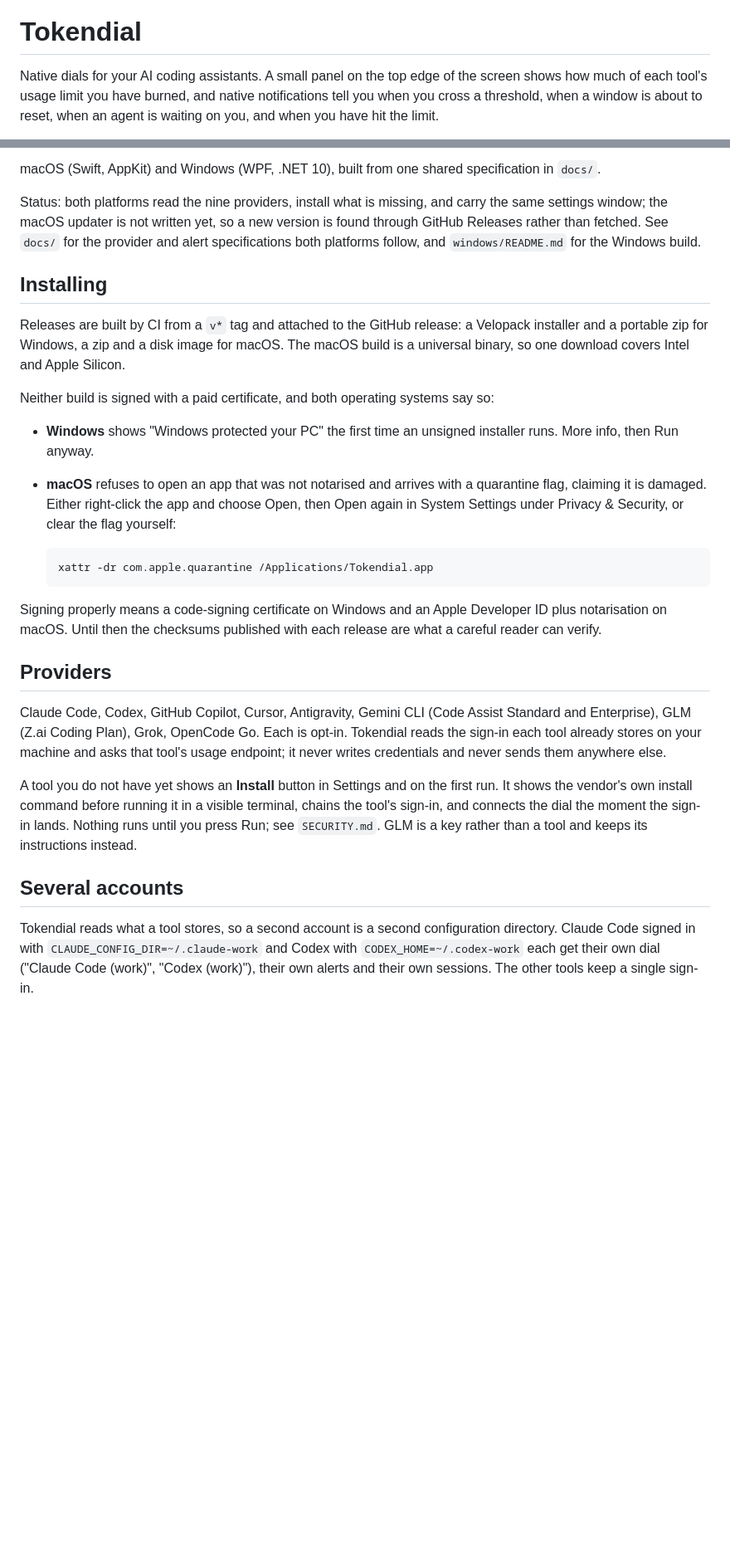
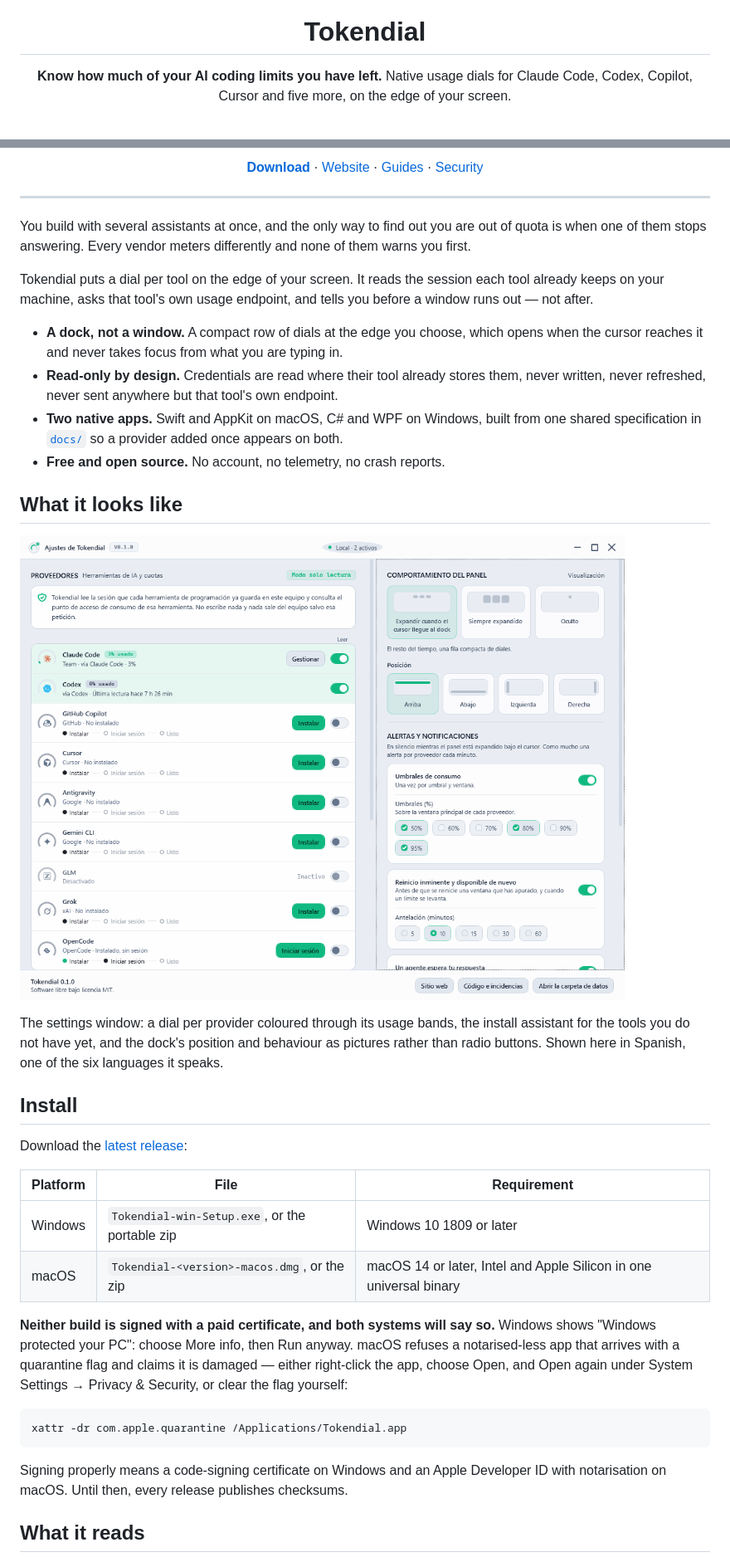
Before and after one commit to r4yb3l/tokendial, a Markdown page: README.md, 2 parts joined by grey strips. Shown: that part at 83% size. Rendered like a GitHub page; pictures changed too: docs/media/settings.png (added); blank space fills up the shorter version.

````diff
--- a/README.md
+++ b/README.md
@@ -1,7 +5,5 @@
 # Tokendial
 
-Native dials for your AI coding assistants. A small panel on the top edge of the
-screen shows how much of each tool's usage limit you have burned, and native
-notifications tell you when you cross a threshold, when a window is about to
-reset, when an agent is waiting on you, and when you have hit the limit.
+**Know how much of your AI coding limits you have left.**
+Native usage dials for Claude Code, Codex, Copilot, Cursor and five more, on the edge of your screen.
 
@@ -9,51 +14,52 @@ The website lives in `site/` (Astro, six languages, deployed to Vercel at tokend
 
-macOS (Swift, AppKit) and Windows (WPF, .NET 10), built from one shared
-specification in `docs/`.
+[**Download**](https://github.com/r4yb3l/tokendial/releases/latest) · [Website](https://tokendial.vercel.app) · [Guides](https://tokendial.vercel.app/guides) · [Security](SECURITY.md)
 
-Status: both platforms read the nine providers, install what is missing, and carry
-the same settings window; the macOS updater is not written yet, so a new version is
-found through GitHub Releases rather than fetched. See `docs/` for the provider and
-alert specifications both platforms follow, and `windows/README.md` for the Windows
-build.
+</div>
 
-## Installing
+---
 
-Releases are built by CI from a `v*` tag and attached to the GitHub release: a
-Velopack installer and a portable zip for Windows, a zip and a disk image for macOS.
-The macOS build is a universal binary, so one download covers Intel and Apple
-Silicon.
+You build with several assistants at once, and the only way to find out you are out of quota is when one
+of them stops answering. Every vendor meters differently and none of them warns you first.
 
-Neither build is signed with a paid certificate, and both operating systems say so:
+Tokendial puts a dial per tool on the edge of your screen. It reads the session each tool already keeps on
+your machine, asks that tool's own usage endpoint, and tells you before a window runs out — not after.
 
-- **Windows** shows "Windows protected your PC" the first time an unsigned installer
-  runs. More info, then Run anyway.
-- **macOS** refuses to open an app that was not notarised and arrives with a
-  quarantine flag, claiming it is damaged. Either right-click the app and choose
-  Open, then Open again in System Settings under Privacy & Security, or clear the
-  flag yourself:
+- **A dock, not a window.** A compact row of dials at the edge you choose, which opens when the cursor
+  reaches it and never takes focus from what you are typing in.
+- **Read-only by design.** Credentials are read where their tool already stores them, never written, never
+  refreshed, never sent anywhere but that tool's own endpoint.
+- **Two native apps.** Swift and AppKit on macOS, C# and WPF on Windows, built from one shared
+  specification in [`docs/`](docs/) so a provider added once appears on both.
+- **Free and open source.** No account, no telemetry, no crash reports.
 
-  ```sh
-  xattr -dr com.apple.quarantine /Applications/Tokendial.app
-  ```
+## What it looks like
 
-Signing properly means a code-signing certificate on Windows and an Apple Developer
-ID plus notarisation on macOS. Until then the checksums published with each release
-are what a careful reader can verify.
+![The Tokendial settings window](docs/media/settings.png)
 
-## Providers
+The settings window: a dial per provider coloured through its usage bands, the install assistant for the
+tools you do not have yet, and the dock's position and behaviour as pictures rather than radio buttons.
+Shown here in Spanish, one of the six languages it speaks.
 
-Claude Code, Codex, GitHub Copilot, Cursor, Antigravity, Gemini CLI (Code Assist Standard and Enterprise), GLM (Z.ai Coding Plan), Grok, OpenCode Go. Each is
-opt-in. Tokendial reads the sign-in each tool already stores on your machine and asks that
-tool's usage endpoint; it never writes credentials and never sends them anywhere else.
+## Install
 
-A tool you do not have yet shows an **Install** button in Settings and on the first run. It shows
-the vendor's own install command before running it in a visible terminal, chains the tool's sign-in,
-and connects the dial the moment the sign-in lands. Nothing runs until you press Run; see
-`SECURITY.md`. GLM is a key rather than a tool and keeps its instructions instead.
+Download the [latest release](https://github.com/r4yb3l/tokendial/releases/latest):
 
-## Several accounts
+| Platform | File | Requirement |
+|---|---|---|
+| Windows | `Tokendial-win-Setup.exe`, or the portable zip | Windows 10 1809 or later |
+| macOS | `Tokendial-<version>-macos.dmg`, or the zip | macOS 14 or later, Intel and Apple Silicon in one universal binary |
 
-Tokendial reads what a tool stores, so a second account is a second configuration directory. Claude Code
-signed in with `CLAUDE_CONFIG_DIR=~/.claude-work` and Codex with `CODEX_HOME=~/.codex-work` each get their own
-dial ("Claude Code (work)", "Codex (work)"), their own alerts and their own sessions. The other tools keep a
-single sign-in.
+**Neither build is signed with a paid certificate, and both systems will say so.** Windows shows
+"Windows protected your PC": choose More info, then Run anyway. macOS refuses a notarised-less app that
+arrives with a quarantine flag and claims it is damaged — either right-click the app, choose Open, and
+Open again under System Settings → Privacy & Security, or clear the flag yourself:
+
+```sh
+xattr -dr com.apple.quarantine /Applications/Tokendial.app
+```
+
+Signing properly means a code-signing certificate on Windows and an Apple Developer ID with notarisation
+on macOS. Until then, every release publishes checksums.
+
+## What it reads
+
````
Also changed, not shown: other parts of README.md (+72 -6 lines).
